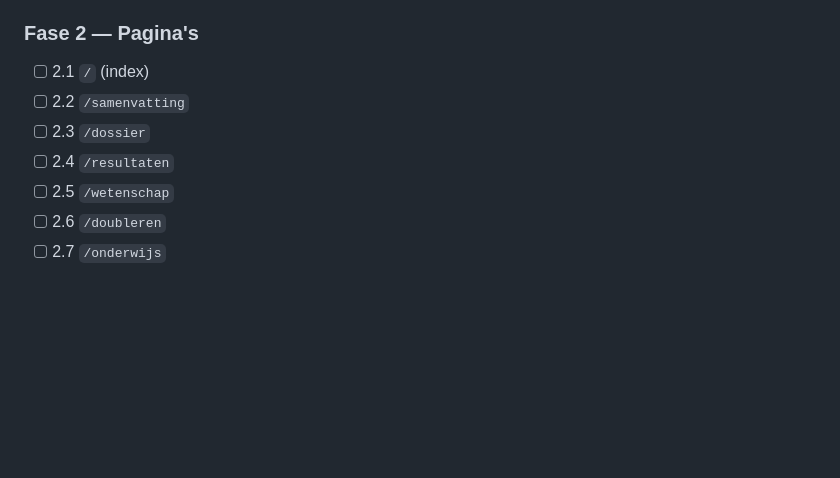
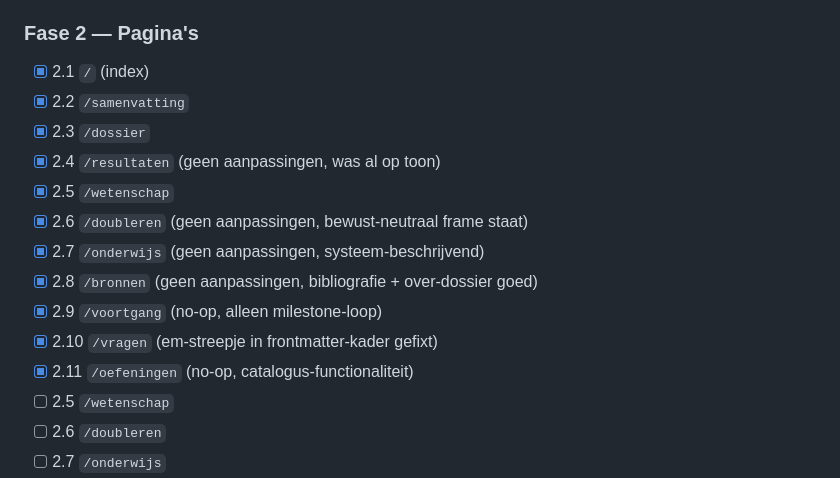
Before and after one commit to FlorisMo/alvah, a Markdown page: docs/tov-review-plan.md, the part around the change. Drawn GitHub-style; blank space fills up the shorter version.

Commit message:
ToV plan: Fase 2 afgevinkt
Alle 11 pagina's door de inhoudsreview:
- 5 pagina's kregen lichte aanpassingen (index, samenvatting, dossier,
  wetenschap, vragen)
- 6 pagina's waren al op toon (resultaten, doubleren, onderwijs,
  bronnen, voortgang, oefeningen) — no-ops met bevestiging in tracker

Alle aanpassingen waren klein (max 8 regels per pagina), conservatief:
hype-prefixen afzwakken, AI-clichés vervangen, tegenstellingen die in
Fase 1 em-dash-sweep verwaterden herstellen, een taalfout, één
frontmatter-em-streepje die het script miste (script ook gefixt).

Klaar voor Fase 3 (collections review): 40 oefeningen, 5 milestones,
19 vragen.

Co-Authored-By: Claude Opus 4.7 (1M context) <noreply@anthropic.com>

```diff
--- a/docs/tov-review-plan.md
+++ b/docs/tov-review-plan.md
@@ -489,10 +489,17 @@ Schaal 0-10. Afwijking > ±1 flaggen, > ±2 herschrijven.
 - [x] 1.5 Gender + retorische tags (0 hits)
 
 ### Fase 2 — Pagina's
-- [ ] 2.1 `/` (index)
-- [ ] 2.2 `/samenvatting`
-- [ ] 2.3 `/dossier`
-- [ ] 2.4 `/resultaten`
+- [x] 2.1 `/` (index)
+- [x] 2.2 `/samenvatting`
+- [x] 2.3 `/dossier`
+- [x] 2.4 `/resultaten` (geen aanpassingen, was al op toon)
+- [x] 2.5 `/wetenschap`
+- [x] 2.6 `/doubleren` (geen aanpassingen, bewust-neutraal frame staat)
+- [x] 2.7 `/onderwijs` (geen aanpassingen, systeem-beschrijvend)
+- [x] 2.8 `/bronnen` (geen aanpassingen, bibliografie + over-dossier goed)
+- [x] 2.9 `/voortgang` (no-op, alleen milestone-loop)
+- [x] 2.10 `/vragen` (em-streepje in frontmatter-kader gefixt)
+- [x] 2.11 `/oefeningen` (no-op, catalogus-functionaliteit)
 - [ ] 2.5 `/wetenschap`
 - [ ] 2.6 `/doubleren`
 - [ ] 2.7 `/onderwijs`
```
